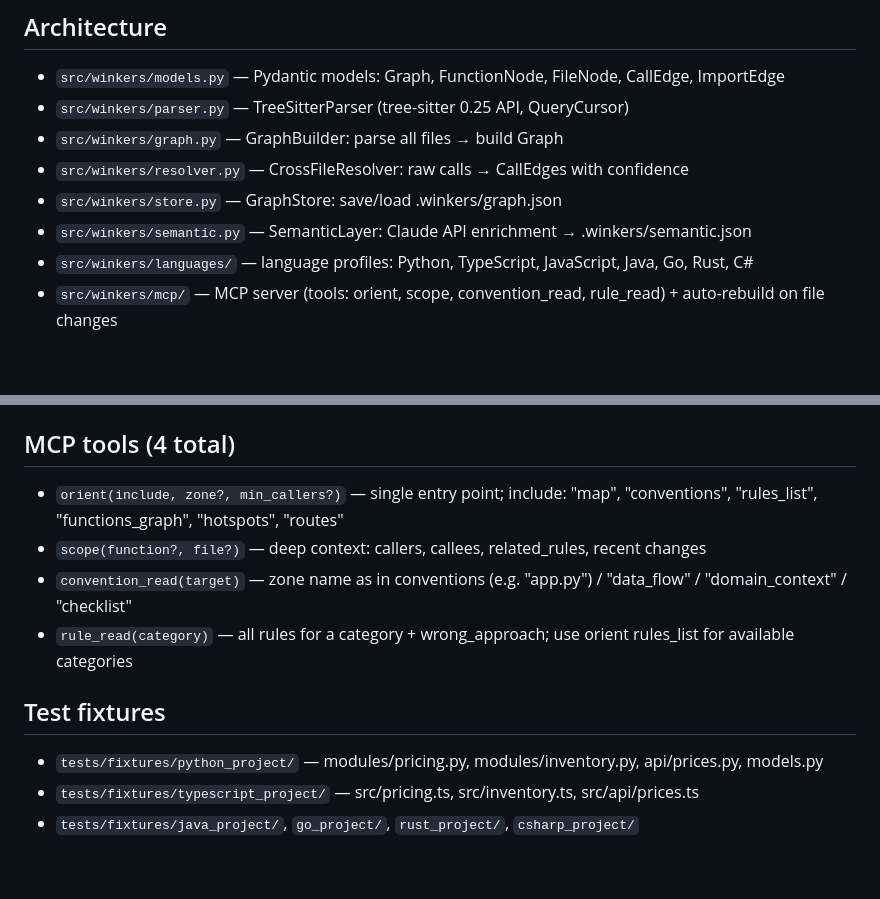
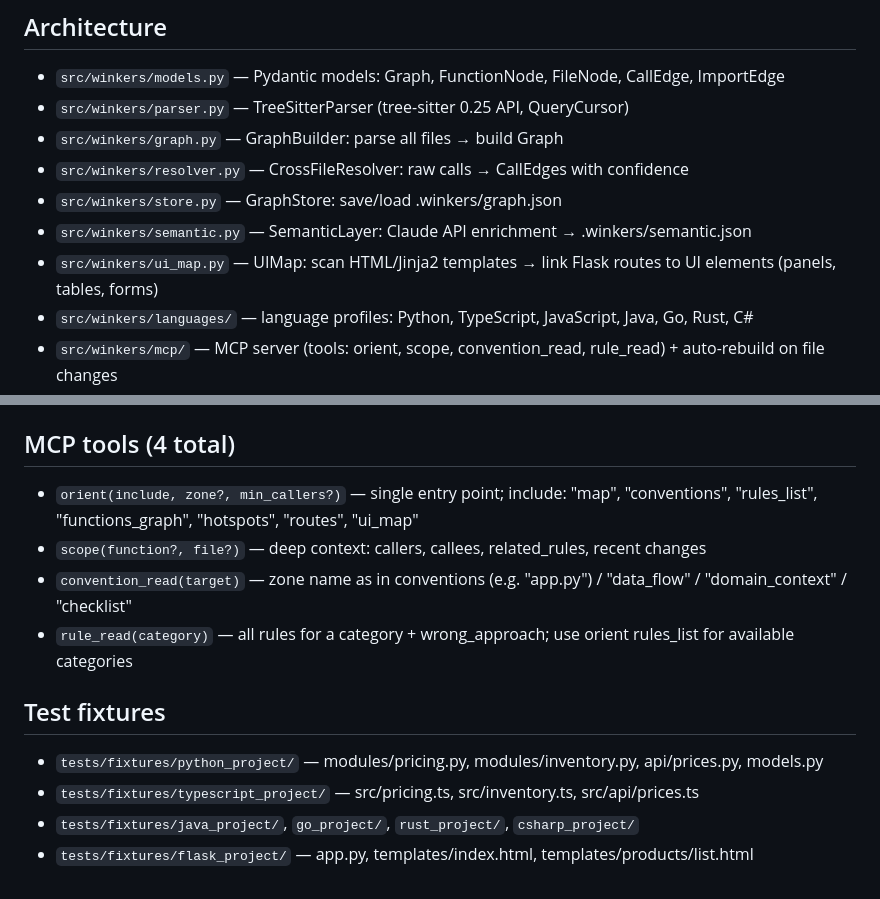
Before and after one commit to n1cke1/winkers, a Markdown page: CLAUDE.md, 2 parts joined by grey strips. Drawn GitHub-style; blank space fills up the shorter version.

Commit message:
docs: update CLAUDE.md for 0.7.4 (ui_map, flask fixture)
Co-Authored-By: Claude Sonnet 4.6 <noreply@anthropic.com>

```diff
--- a/CLAUDE.md
+++ b/CLAUDE.md
@@ -8,6 +8,7 @@
 - `src/winkers/resolver.py` — CrossFileResolver: raw calls → CallEdges with confidence
 - `src/winkers/store.py` — GraphStore: save/load .winkers/graph.json
 - `src/winkers/semantic.py` — SemanticLayer: Claude API enrichment → .winkers/semantic.json
+- `src/winkers/ui_map.py` — UIMap: scan HTML/Jinja2 templates → link Flask routes to UI elements (panels, tables, forms)
 - `src/winkers/languages/` — language profiles: Python, TypeScript, JavaScript, Java, Go, Rust, C#
 - `src/winkers/mcp/` — MCP server (tools: orient, scope, convention_read, rule_read) + auto-rebuild on file changes
 - `src/winkers/dashboard/` — aiohttp + Cytoscape.js browser dashboard
@@ -55,7 +56,7 @@ Zero duplication. Graph = facts. Semantic = meaning. Rules = standards.
 
 ## MCP tools (4 total)
 
-- `orient(include, zone?, min_callers?)` — single entry point; include: "map", "conventions", "rules_list", "functions_graph", "hotspots", "routes"
+- `orient(include, zone?, min_callers?)` — single entry point; include: "map", "conventions", "rules_list", "functions_graph", "hotspots", "routes", "ui_map"
 - `scope(function?, file?)` — deep context: callers, callees, related_rules, recent changes
 - `convention_read(target)` — zone name as in conventions (e.g. "app.py") / "data_flow" / "domain_context" / "checklist"
 - `rule_read(category)` — all rules for a category + wrong_approach; use orient rules_list for available categories
@@ -65,3 +66,4 @@ Zero duplication. Graph = facts. Semantic = meaning. Rules = standards.
 - `tests/fixtures/python_project/` — modules/pricing.py, modules/inventory.py, api/prices.py, models.py
 - `tests/fixtures/typescript_project/` — src/pricing.ts, src/inventory.ts, src/api/prices.ts
 - `tests/fixtures/java_project/`, `go_project/`, `rust_project/`, `csharp_project/`
+- `tests/fixtures/flask_project/` — app.py, templates/index.html, templates/products/list.html
```
